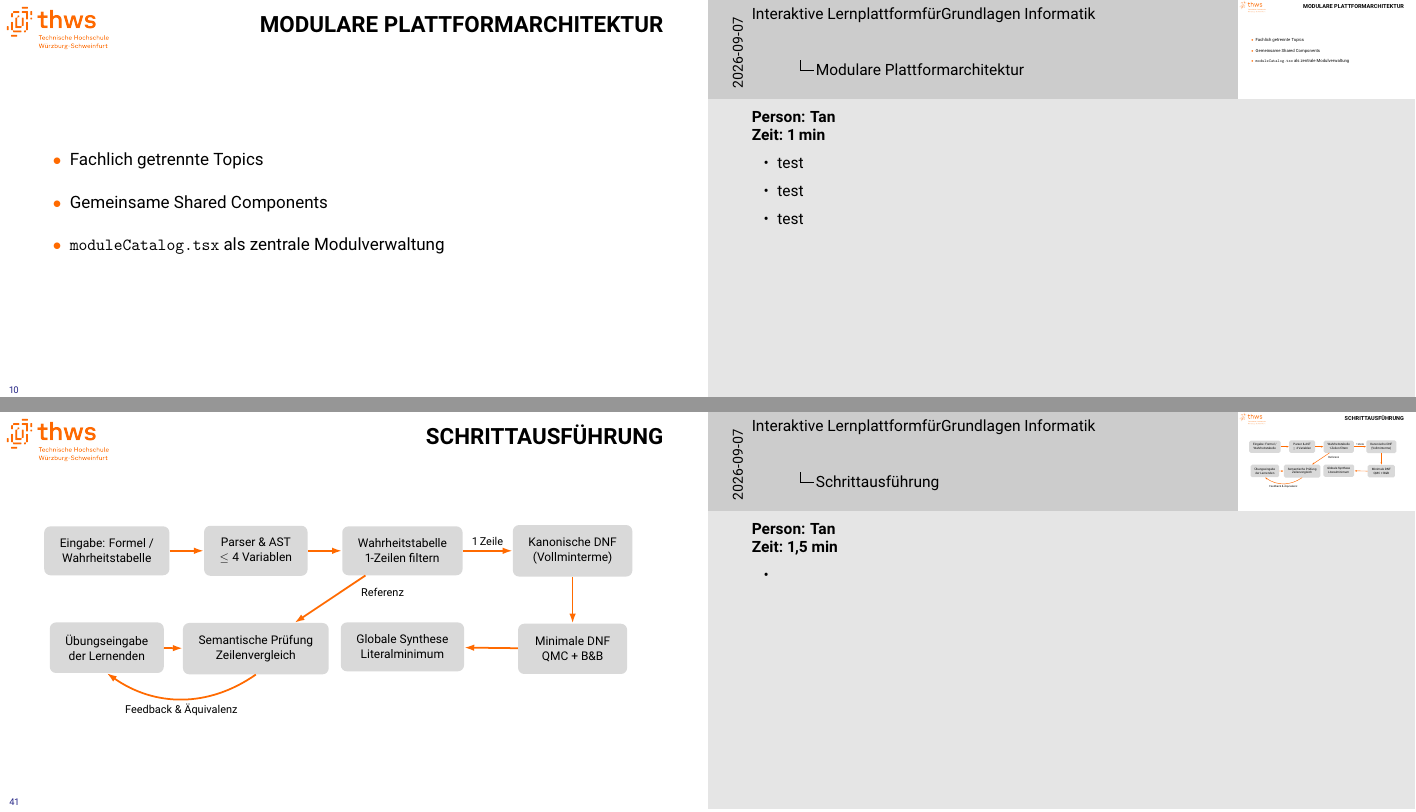
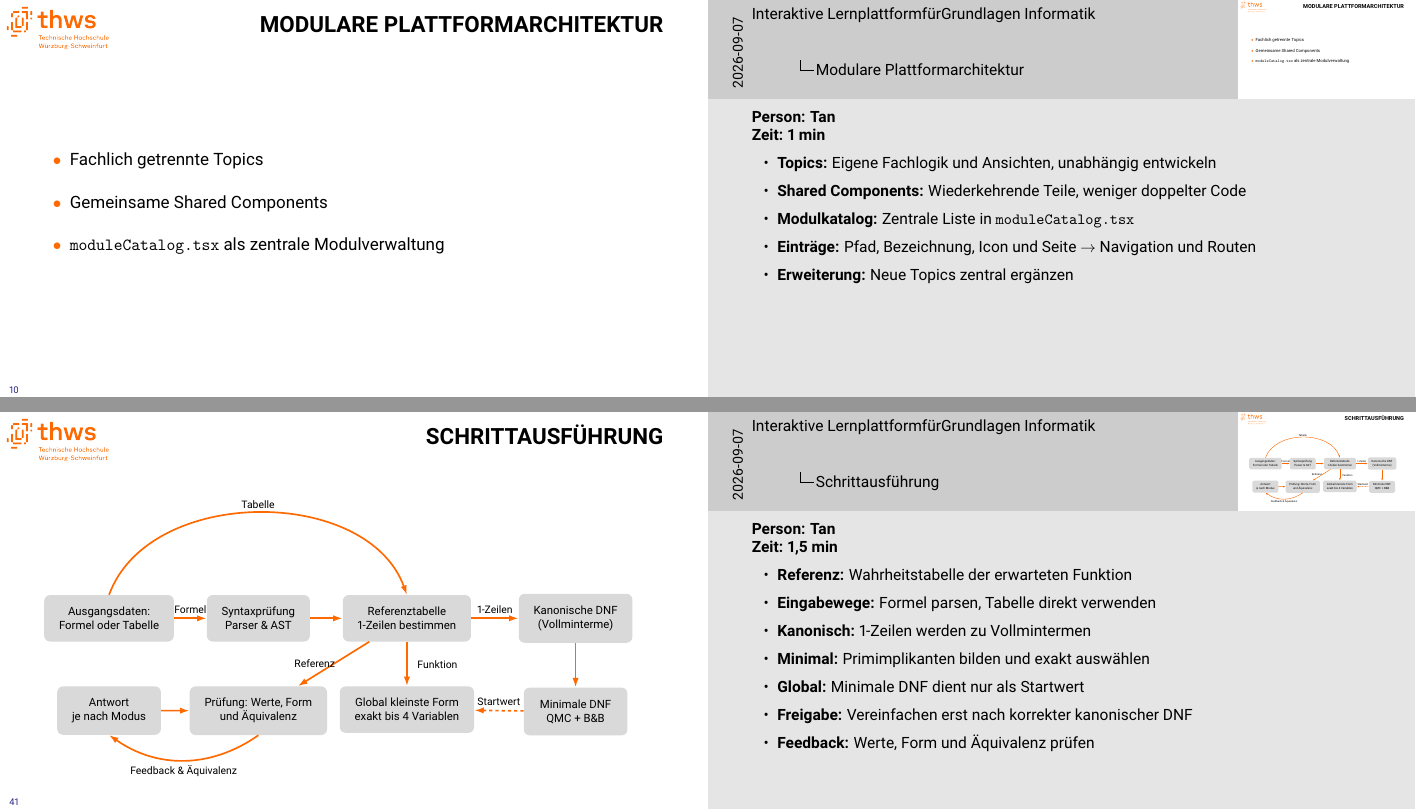
Before and after one commit to Markussus/ProjektArbeit_GI_Plattform, LaTeX slides (docs/presentation/presentation.tex, which reads docs/presentation/includes/06_Disjunktive_Normalform.tex): pages 10 and 41 of 51, joined at a grey line. Compiled offline with pdfLaTeX.

Commit message:
docs: refine presentation notes and DNF slides

```diff
--- a/docs/presentation/includes/06_Disjunktive_Normalform.tex
+++ b/docs/presentation/includes/06_Disjunktive_Normalform.tex
@@ -31,24 +36,29 @@
 \vspace{1mm}
 \resizebox{0.95\textwidth}{!}{%
 \begin{tikzpicture}[node distance=15mm and 11mm]
-  \node[diagramnode, minimum width=3.3cm, font=\normalsize] (input) {Eingabe: Formel /\\Wahrheitstabelle};
-  \node[diagramnode, right=of input, minimum width=3.3cm, font=\normalsize] (ast) {Parser \& AST\\$\le 4$ Variablen};
-  \node[diagramnode, right=of ast, minimum width=3.5cm, font=\normalsize] (table) {Wahrheitstabelle\\1-Zeilen filtern};
+  \node[diagramnode, minimum width=3.3cm, font=\normalsize] (input) {Ausgangsdaten:\\Formel oder Tabelle};
+  \node[diagramnode, right=of input, minimum width=3.3cm, font=\normalsize] (ast) {Syntaxprüfung\\Parser \& AST};
+  \node[diagramnode, right=of ast, minimum width=3.5cm, font=\normalsize] (table) {Referenztabelle\\1-Zeilen bestimmen};
   \node[diagramnode, right=16mm of table, minimum width=3.5cm, font=\normalsize] (cdnf) {Kanonische DNF\\(Vollminterme)};
 
-  \node[diagramnode, below=15mm of input, minimum width=3.3cm, font=\normalsize] (student) {Übungseingabe\\der Lernenden};
-  \node[diagramnode, below=15mm of ast, minimum width=3.3cm, font=\normalsize] (check) {Semantische Prüfung\\Zeilenvergleich};
-  \node[diagramnode, below=15mm of table, minimum width=3.5cm, font=\normalsize] (exact) {Globale Synthese\\Literalminimum};
+  \node[diagramnode, below=15mm of input, minimum width=3.3cm, font=\normalsize] (student) {Antwort\\je nach Modus};
+  \node[diagramnode, below=15mm of ast, minimum width=3.3cm, font=\normalsize] (check) {Prüfung: Werte, Form\\und Äquivalenz};
+  \node[diagramnode, below=15mm of table, minimum width=3.8cm, font=\normalsize] (exact) {Global kleinste Form\\exakt bis 4 Variablen};
   \node[diagramnode, below=15mm of cdnf, minimum width=3.5cm, font=\normalsize] (qmc) {Minimale DNF\\QMC + B\&B};
 
-  \draw[diagramarrow] (input) -- (ast);
+  \draw[diagramarrow] (input) -- node[above, font=\small, text=black] {Formel} (ast);
   \draw[diagramarrow] (ast) -- (table);
-  \draw[diagramarrow] (table) -- node[above, font=\small, text=black] {1 Zeile} (cdnf);
+  \draw[diagramarrow] (input.north) to[out=70, in=110]
+    node[above, font=\small, text=black] {Tabelle} (table.north);
+  \draw[diagramarrow] (table) -- node[above, font=\small, text=black] {1-Zeilen} (cdnf);
   \draw[diagramarrow] (cdnf) -- (qmc);
-  \draw[diagramarrow] (qmc) -- (exact);
+  \draw[diagramarrow] (table) --
+    node[pos=0.52, right, xshift=2mm, font=\small, text=black] {Funktion} (exact);
+  \draw[diagramarrow, dashed] (qmc) -- node[above, font=\small, text=black] {Startwert} (exact);
 
   \draw[diagramarrow] (student) -- (check);
-  \draw[diagramarrow] (table) -- node[pos=0.35, anchor=west, xshift=5mm, font=\small, text=black] {Referenz} (check);
+  \draw[diagramarrow] (table) --
+    node[pos=0.68, above, xshift=-2mm, font=\small, text=black] {Referenz} (check);
   \draw[diagramarrow] (check.south) to[out=215, in=325] node[below, font=\small, text=black] {Feedback \& Äquivalenz} (student.south);
 \end{tikzpicture}%
 }
@@ -58,7 +68,13 @@
   \textbf{Zeit:  1,5 min}
 
   \begin{itemize}
-    \item
+    \item \textbf{Referenz:} Wahrheitstabelle der erwarteten Funktion
+    \item \textbf{Eingabewege:} Formel parsen, Tabelle direkt verwenden
+    \item \textbf{Kanonisch:} 1-Zeilen werden zu Vollmintermen
+    \item \textbf{Minimal:} Primimplikanten bilden und exakt auswählen
+    \item \textbf{Global:} Minimale DNF dient nur als Startwert
+    \item \textbf{Freigabe:} Vereinfachen erst nach korrekter kanonischer DNF
+    \item \textbf{Feedback:} Werte, Form und Äquivalenz prüfen
   \end{itemize}
 }
 \end{contentsframe}
--- a/docs/presentation/presentation.tex
+++ b/docs/presentation/presentation.tex
@@ -219,9 +223,11 @@ bs=$\bullet$]{thwsbeamertheme}
       \textbf{Zeit: 1 min}
 
       \begin{itemize}
-        \item test
-        \item test
-        \item test
+        \item \textbf{Topics:} Eigene Fachlogik und Ansichten, unabhängig entwickeln
+        \item \textbf{Shared Components:} Wiederkehrende Teile, weniger doppelter Code
+        \item \textbf{Modulkatalog:} Zentrale Liste in \texttt{moduleCatalog.tsx}
+        \item \textbf{Einträge:} Pfad, Bezeichnung, Icon und Seite $\rightarrow$ Navigation und Routen
+        \item \textbf{Erweiterung:} Neue Topics zentral ergänzen
       \end{itemize}
     }
 \end{itemframe}
```
Also changed, not shown: docs/documentation/includes/05_Evaluation/05_04.tex (+2 -1 lines), docs/presentation/includes/06_Disjunktive_Normalform.tex (11 more changed lines), docs/presentation/presentation.tex (45 more changed lines).
